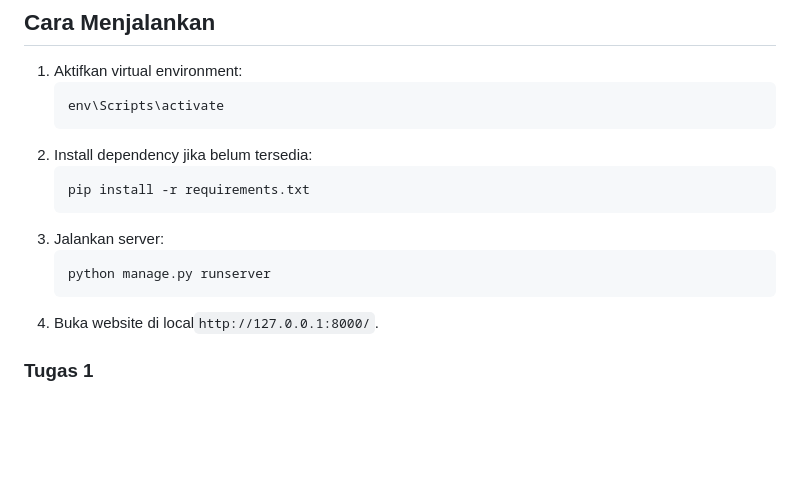
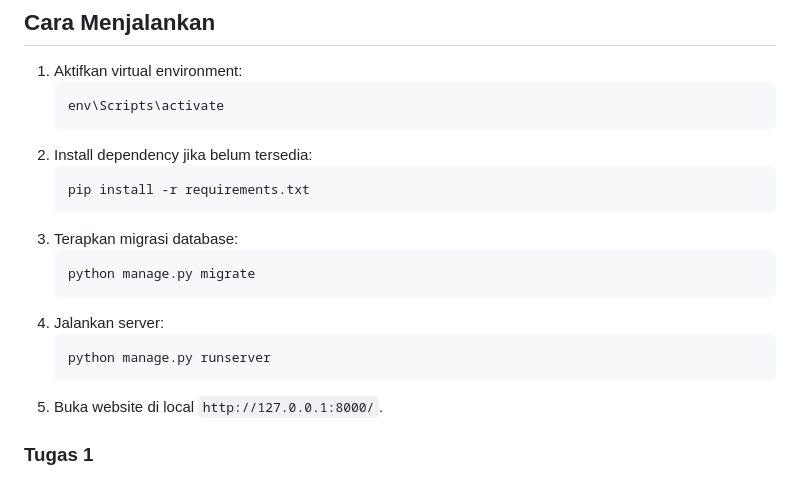
Before and after one commit to Albert-Timmothy/myportofolio, a Markdown page: README.md, the part around one of its changes. GitHub-like rendering; blank space fills up the shorter version.

````diff
--- a/README.md
+++ b/README.md
@@ -20,11 +20,15 @@ Saya membuat Website portofolio pribadi dengan Django untuk mata kuliah Pemrogra
    ```bash
    pip install -r requirements.txt
    ```
-3. Jalankan server:
+3. Terapkan migrasi database:
+   ```bash
+   python manage.py migrate
+   ```
+4. Jalankan server:
    ```bash
    python manage.py runserver
    ```
-4. Buka website di local`http://127.0.0.1:8000/`.
+5. Buka website di local `http://127.0.0.1:8000/`.
 
 ### Tugas 1
 
````
Also changed, not shown: other parts of README.md (+14 -0 lines).
